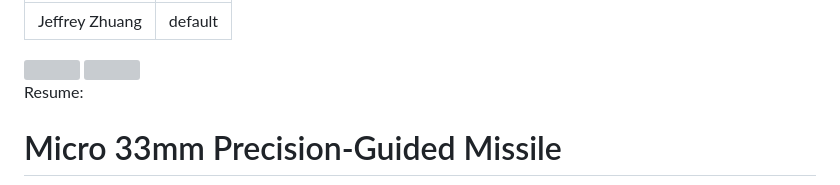
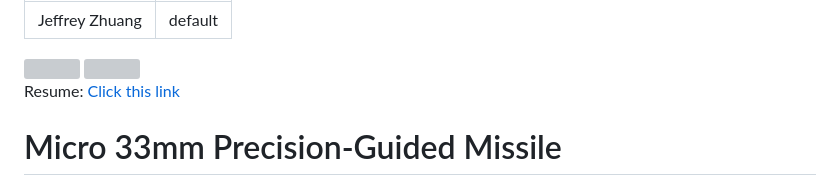
Before and after one commit to jeffrey-3/jeffrey-3.github.io, a Markdown page: index.md, the part around the change. Rendered like a GitHub page; grey boxes are pictures that could not be loaded.

```diff
--- a/index.md
+++ b/index.md
@@ -6,7 +6,7 @@ layout: default
 <img src="/images/cockpit.webp" width="20%">
 <img src="/images/emc.jfif" width="20%">
 
-Resume: <a href="https://docs.google.com/document/d/1zFgNPcJynfORQ27HFbYnqj_kx93CFN513Nw3XoEbEEE/edit?usp=sharing"></a>
+Resume: <a href="https://docs.google.com/document/d/1zFgNPcJynfORQ27HFbYnqj_kx93CFN513Nw3XoEbEEE/edit?usp=sharing">Click this link</a>
 
 <h1 id="missile">Micro 33mm Precision-Guided Missile</h1>
 
```
